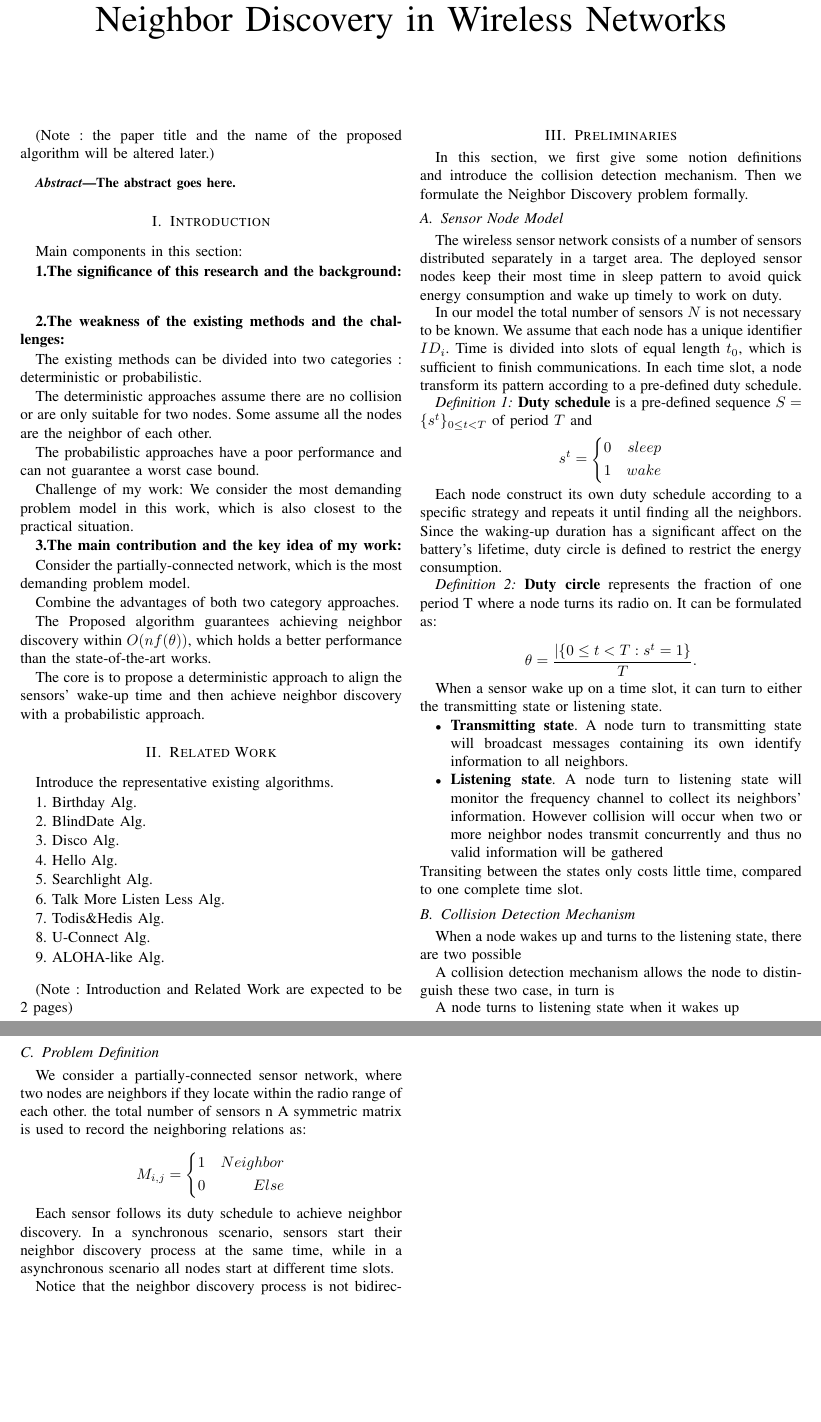
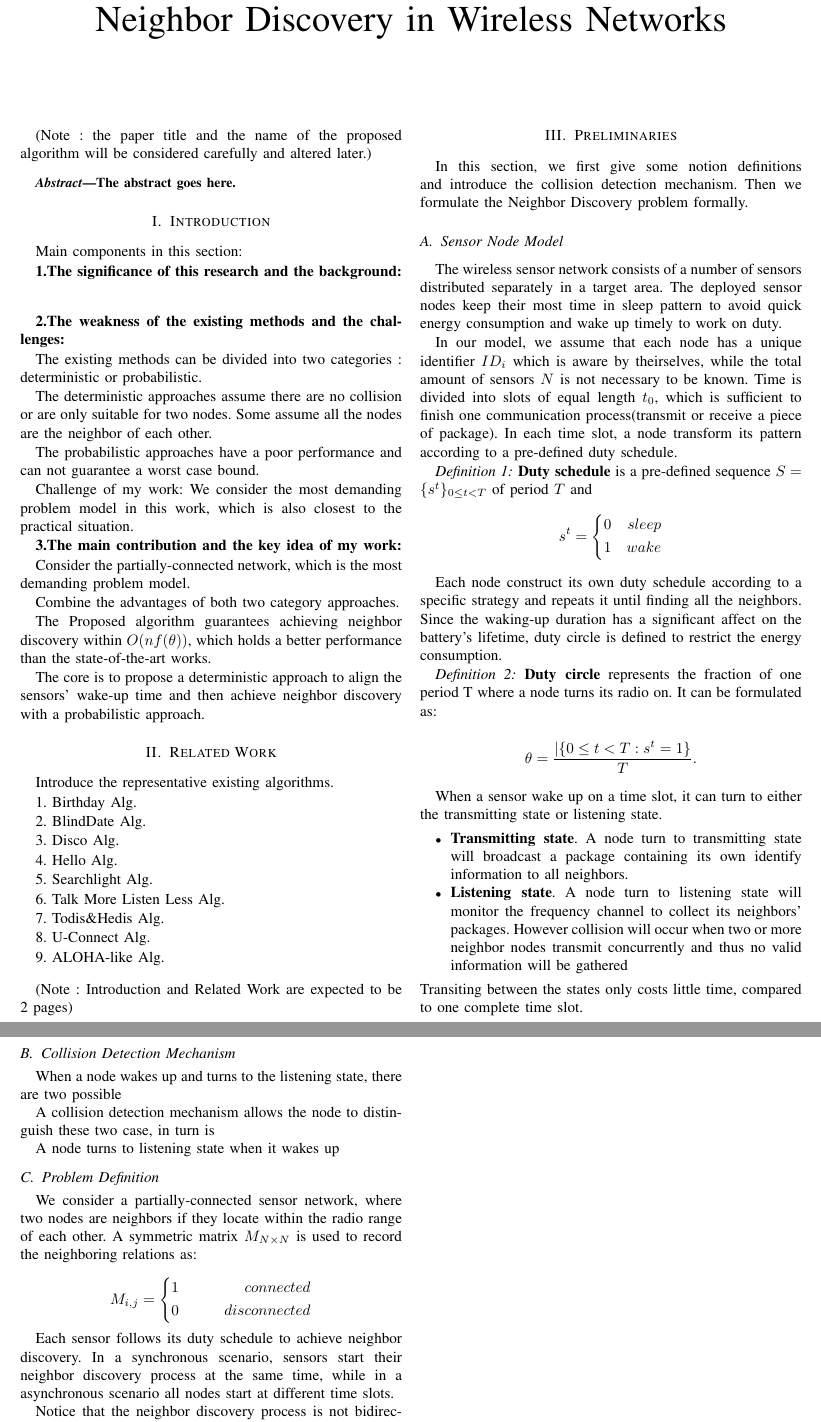
Before and after one commit to st21621147/Neighbor-Discover, a LaTeX paper (Paper/Neighbor Discovery.tex, which reads Paper/Preliminaries.tex): two parts of pages 1 and 2 of 2, joined at a grey line, cut so that both start at the same text, the shorter picture padded with empty space. Compiled offline with pdfLaTeX.

Commit message:
Updated Preliminaries -S.T.

```diff
--- a/Paper/Neighbor Discovery.tex
+++ b/Paper/Neighbor Discovery.tex
@@ -64,7 +64,7 @@
 \maketitle
 
 %**To be deleted when the paper is done
-(Note : the paper title and the name of the proposed algorithm will be altered later.)
+(Note : the paper title and the name of the proposed algorithm will be considered carefully and altered later.)
 \vspace{3mm}
 %**
 
--- a/Paper/Preliminaries.tex
+++ b/Paper/Preliminaries.tex
@@ -12,8 +12,8 @@
 The deployed sensor nodes keep their most time in sleep pattern to avoid quick energy consumption
 and wake up timely to work on duty.
 
-In our model the total number of sensors $N$  is not necessary to be known. We assume that each node has a unique identifier $ID_i$. Time is divided into slots of equal length $t_0$,
-which is sufficient to finish communications. In each time slot, a node transform its pattern according to a pre-defined duty schedule.
+In our model, we assume that each node has a unique identifier $ID_i$ which is aware by theirselves, while the total amount of sensors $N$  is not necessary to be known. Time is divided into slots of equal length $t_0$,
+which is sufficient to finish  one communication process(transmit or receive a piece of package). In each time slot, a node transform its pattern according to a pre-defined duty schedule.
 
 \begin{definition}
 \textbf{Duty schedule} is a pre-defined sequence $S=\{s^t\}_{0\leq t<T}$ of period $T$ and
@@ -40,9 +40,9 @@
 
 When a sensor wake up on a time slot, it can turn to either the transmitting state or listening state.
 \begin{itemize}
-\item \textbf{Transmitting state}. A node turn to transmitting state will broadcast messages containing its own identify
+\item \textbf{Transmitting state}. A node turn to transmitting state will broadcast a package containing its own identify
 information to all neighbors.
-\item  \textbf{Listening state}. A node turn to listening state will monitor the frequency channel to collect its neighbors' information.
+\item  \textbf{Listening state}. A node turn to listening state will monitor the frequency channel to collect its neighbors' packages.
 However collision will occur when two or more neighbor nodes transmit concurrently and thus no valid information will be gathered
 \end{itemize}
 Transiting between the states only costs little time, compared to one complete time slot.
@@ -66,13 +66,13 @@
 \subsection{Problem Definition}
 
 We consider a partially-connected sensor network,
-where two nodes are neighbors if they locate within the radio range of each other. the total number of sensors n
-A  symmetric matrix is used to record the neighboring relations as:
+where two nodes are neighbors if they locate within the radio range of each other.
+A  symmetric matrix $M_{N\times N}$ is used to record the neighboring relations as:
 
 $$ M_{i,j}=\left\{
 \begin{aligned}
-1  & & {Neighbor}\\
-0  & & {Else}\\
+1  & & & & & & {connected}\\
+0  & & & & & & {disconnected}\\
 \end{aligned}
 \right.
 $$
```
Also changed, not shown: Paper/Neighbor Discovery.pdf, Paper/Preliminaries.tex (2 more changed lines).
